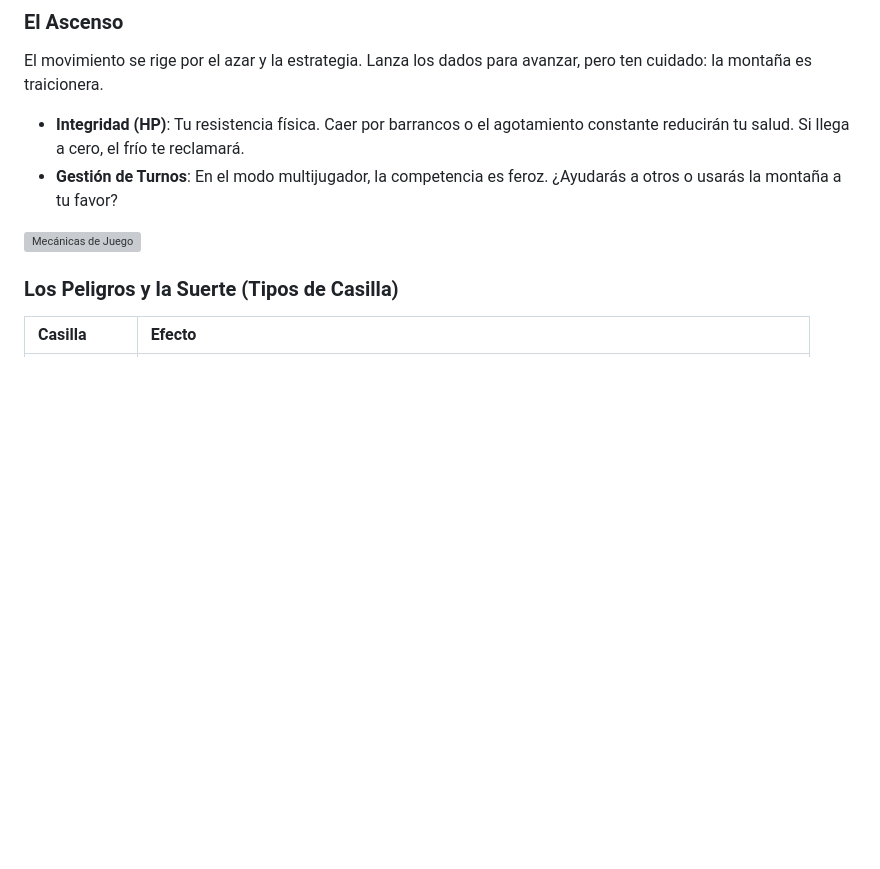
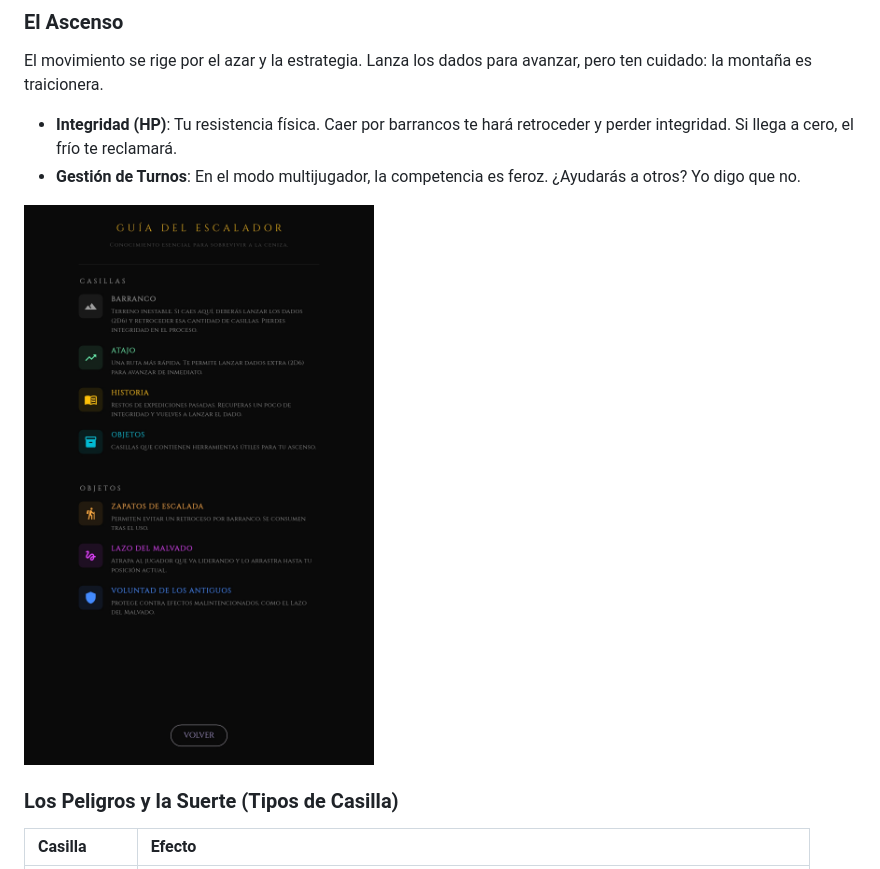
Before and after one commit to Isamorap/ruta_de_cenizas, a Markdown page: README.md, the part around the change. Drawn GitHub-style; blank space fills up the shorter version; grey boxes are pictures that could not be loaded.

Commit message:
Changes to be committed: 	modified:   README.md

```diff
--- a/README.md
+++ b/README.md
@@ -28,10 +28,10 @@ En este juego, cada paso es una decisión entre la esperanza y el abismo. Utiliz
 ### El Ascenso
 El movimiento se rige por el azar y la estrategia. Lanza los dados para avanzar, pero ten cuidado: la montaña es traicionera.
 
-- **Integridad (HP)**: Tu resistencia física. Caer por barrancos o el agotamiento constante reducirán tu salud. Si llega a cero, el frío te reclamará.
-- **Gestión de Turnos**: En el modo multijugador, la competencia es feroz. ¿Ayudarás a otros o usarás la montaña a tu favor?
+- **Integridad (HP)**: Tu resistencia física. Caer por barrancos te hará retroceder y perder integridad. Si llega a cero, el frío te reclamará.
+- **Gestión de Turnos**: En el modo multijugador, la competencia es feroz. ¿Ayudarás a otros? Yo digo que no.
 
-![Mecánicas de Juego](assets/images/readme/mechanics.png)
+![Mecánicas de Juego](assets/images/readme/mechanics.jpg)
 
 ### Los Peligros y la Suerte (Tipos de Casilla)
 | Casilla | Efecto |
```
